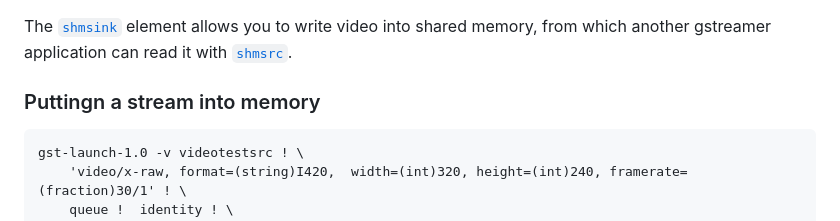
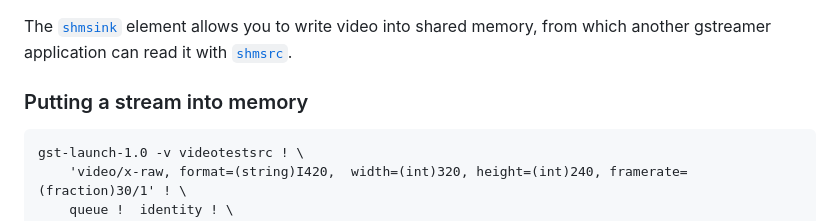
Before and after one commit to matthew1000/gstreamer-cheat-sheet, a Markdown page: memory_transfer.md, the part around the change. GitHub-like rendering.

````diff
--- a/memory_transfer.md
+++ b/memory_transfer.md
@@ -2,7 +2,7 @@
 
 The [`shmsink`](https://gstreamer.freedesktop.org/data/doc/gstreamer/head/gst-plugins-bad/html/gst-plugins-bad-plugins-shmsink.html) element allows you to write video into shared memory, from which another gstreamer application can read it with [`shmsrc`](https://gstreamer.freedesktop.org/data/doc/gstreamer/head/gst-plugins-bad/html/gst-plugins-bad-plugins-shmsrc.html).
 
-### Puttingn a stream into memory
+### Putting a stream into memory
 
 ```
 gst-launch-1.0 -v videotestsrc ! \
````
Also changed, not shown: README.md (+6 -2 lines), images.md (added, +30 -0 lines), network_transfer.md (added, +163 -0 lines), rtmp.md (+22 -1 lines), images/imagefreeze_single.png (added), writing_to_files.md (added).
